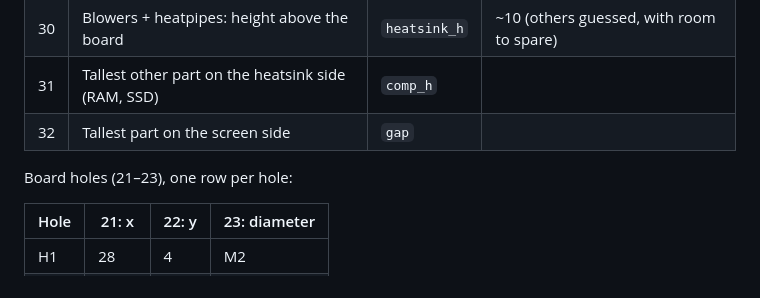
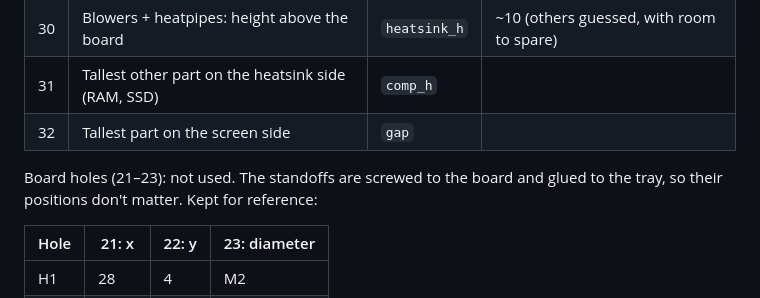
Before and after one commit to yggdrion/x1case, a Markdown page: docs/measurements.md, the part around the change. GitHub-like rendering.

```diff
--- a/docs/measurements.md
+++ b/docs/measurements.md
@@ -46,7 +46,7 @@ Hinge stubs (13–15, 18). They stick out on the glass side and stay on (no scre
 | 31 | Tallest other part on the heatsink side (RAM, SSD) | `comp_h` | |
 | 32 | Tallest part on the screen side | `gap` | |
 
-Board holes (21–23), one row per hole:
+Board holes (21–23): not used. The standoffs are screwed to the board and glued to the tray, so their positions don't matter. Kept for reference:
 
 | Hole | 21: x | 22: y | 23: diameter |
 |---|---|---|---|
```
Also changed, not shown: README.md (+3 -5 lines), images/assembly_back.png, images/inside.png, images/test_holes.png (deleted), 13 other files.
